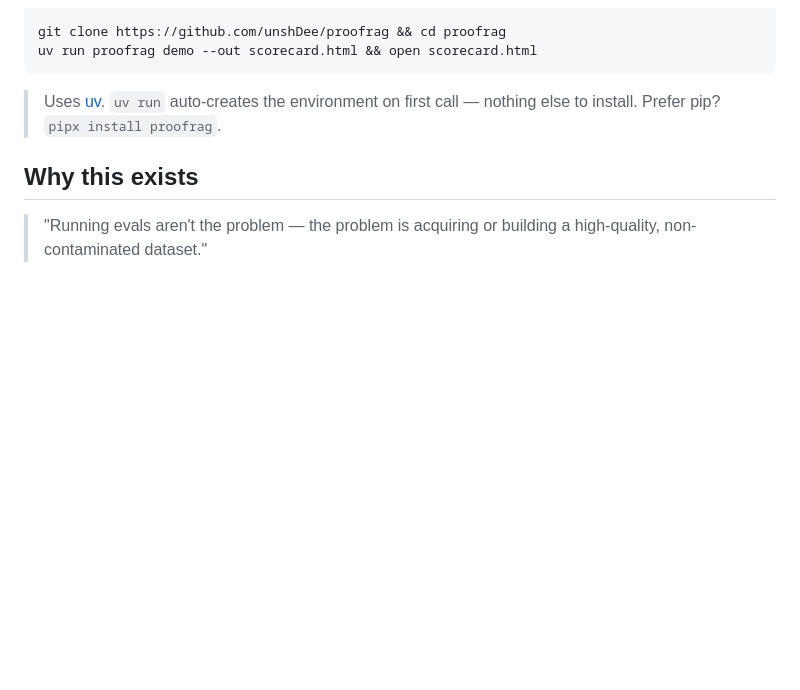
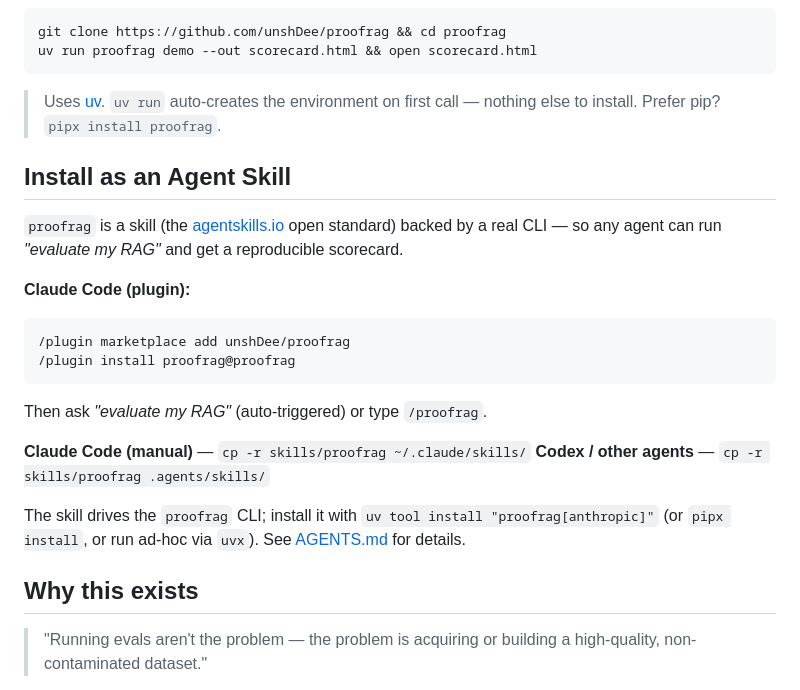
Before and after one commit to unshDee/proofrag, a Markdown page: README.md, the part around the change. Drawn GitHub-style; blank space fills up the shorter version.

````diff
--- a/README.md
+++ b/README.md
@@ -25,6 +25,24 @@ uv run proofrag demo --out scorecard.html && open scorecard.html
 
 > Uses [uv](https://docs.astral.sh/uv/). `uv run` auto-creates the environment on
 > first call — nothing else to install. Prefer pip? `pipx install proofrag`.
+
+## Install as an Agent Skill
+
+`proofrag` is a skill (the [agentskills.io](https://agentskills.io) open standard) backed
+by a real CLI — so any agent can run *"evaluate my RAG"* and get a reproducible scorecard.
+
+**Claude Code (plugin):**
+```
+/plugin marketplace add unshDee/proofrag
+/plugin install proofrag@proofrag
+```
+Then ask *"evaluate my RAG"* (auto-triggered) or type `/proofrag`.
+
+**Claude Code (manual)** — `cp -r skills/proofrag ~/.claude/skills/`
+**Codex / other agents** — `cp -r skills/proofrag .agents/skills/`
+
+The skill drives the `proofrag` CLI; install it with `uv tool install "proofrag[anthropic]"`
+(or `pipx install`, or run ad-hoc via `uvx`). See [AGENTS.md](AGENTS.md) for details.
 
 ## Why this exists
 
````
Also changed, not shown: AGENTS.md (added, +36 -0 lines), commands/proofrag.md (added, +21 -0 lines), skills/proofrag/SKILL.md (renamed from SKILL.md, +11 -8 lines), docs/scorecard.png, 3 other files.
